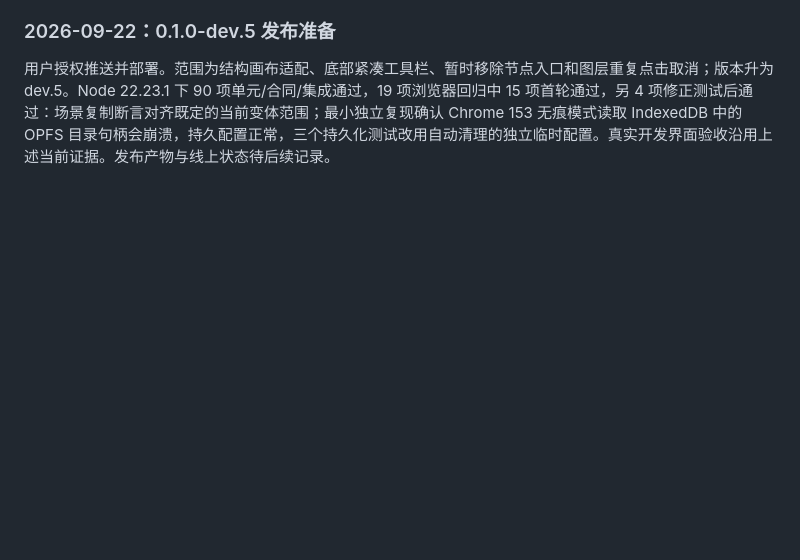
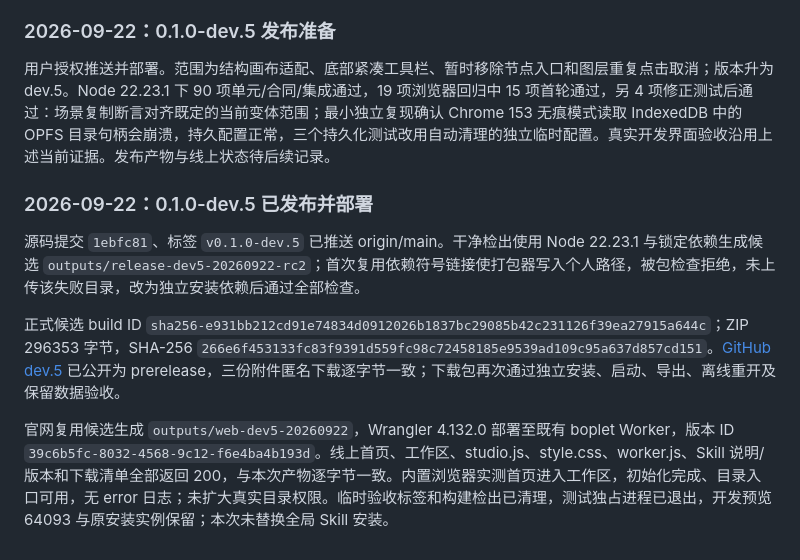
Before and after one commit to walnut-a/boplet-icon-studio, a Markdown page: docs/产品图标工坊-开发计划.md, the part around the change. Rendered like a GitHub page; blank space fills up the shorter version.

Commit message:
记录 dev.5 发布与线上部署验收

```diff
--- a/docs/产品图标工坊-开发计划.md
+++ b/docs/产品图标工坊-开发计划.md
@@ -969,3 +969,11 @@ A0 建立并在 README 固定 `test:unit`、`test:contract`、`test:integration`
 ### 2026-09-22：0.1.0-dev.5 发布准备
 
 用户授权推送并部署。范围为结构画布适配、底部紧凑工具栏、暂时移除节点入口和图层重复点击取消；版本升为 dev.5。Node 22.23.1 下 90 项单元/合同/集成通过，19 项浏览器回归中 15 项首轮通过，另 4 项修正测试后通过：场景复制断言对齐既定的当前变体范围；最小独立复现确认 Chrome 153 无痕模式读取 IndexedDB 中的 OPFS 目录句柄会崩溃，持久配置正常，三个持久化测试改用自动清理的独立临时配置。真实开发界面验收沿用上述当前证据。发布产物与线上状态待后续记录。
+
+### 2026-09-22：0.1.0-dev.5 已发布并部署
+
+源码提交 `1ebfc81`、标签 `v0.1.0-dev.5` 已推送 origin/main。干净检出使用 Node 22.23.1 与锁定依赖生成候选 `outputs/release-dev5-20260922-rc2`；首次复用依赖符号链接使打包器写入个人路径，被包检查拒绝，未上传该失败目录，改为独立安装依赖后通过全部检查。
+
+正式候选 build ID `sha256-e931bb212cd91e74834d0912026b1837bc29085b42c231126f39ea27915a644c`；ZIP 296353 字节，SHA-256 `266e6f453133fc83f9391d559fc98c72458185e9539ad109c95a637d857cd151`。[GitHub dev.5](https://github.com/walnut-a/boplet-icon-studio/releases/tag/v0.1.0-dev.5) 已公开为 prerelease，三份附件匿名下载逐字节一致；下载包再次通过独立安装、启动、导出、离线重开及保留数据验收。
+
+官网复用候选生成 `outputs/web-dev5-20260922`，Wrangler 4.132.0 部署至既有 boplet Worker，版本 ID `39c6b5fc-8032-4568-9c12-f6e4ba4b193d`。线上首页、工作区、studio.js、style.css、worker.js、Skill 说明/版本和下载清单全部返回 200，与本次产物逐字节一致。内置浏览器实测首页进入工作区，初始化完成、目录入口可用，无 error 日志；未扩大真实目录权限。临时验收标签和构建检出已清理，测试独占进程已退出，开发预览 64093 与原安装实例保留；本次未替换全局 Skill 安装。
```
